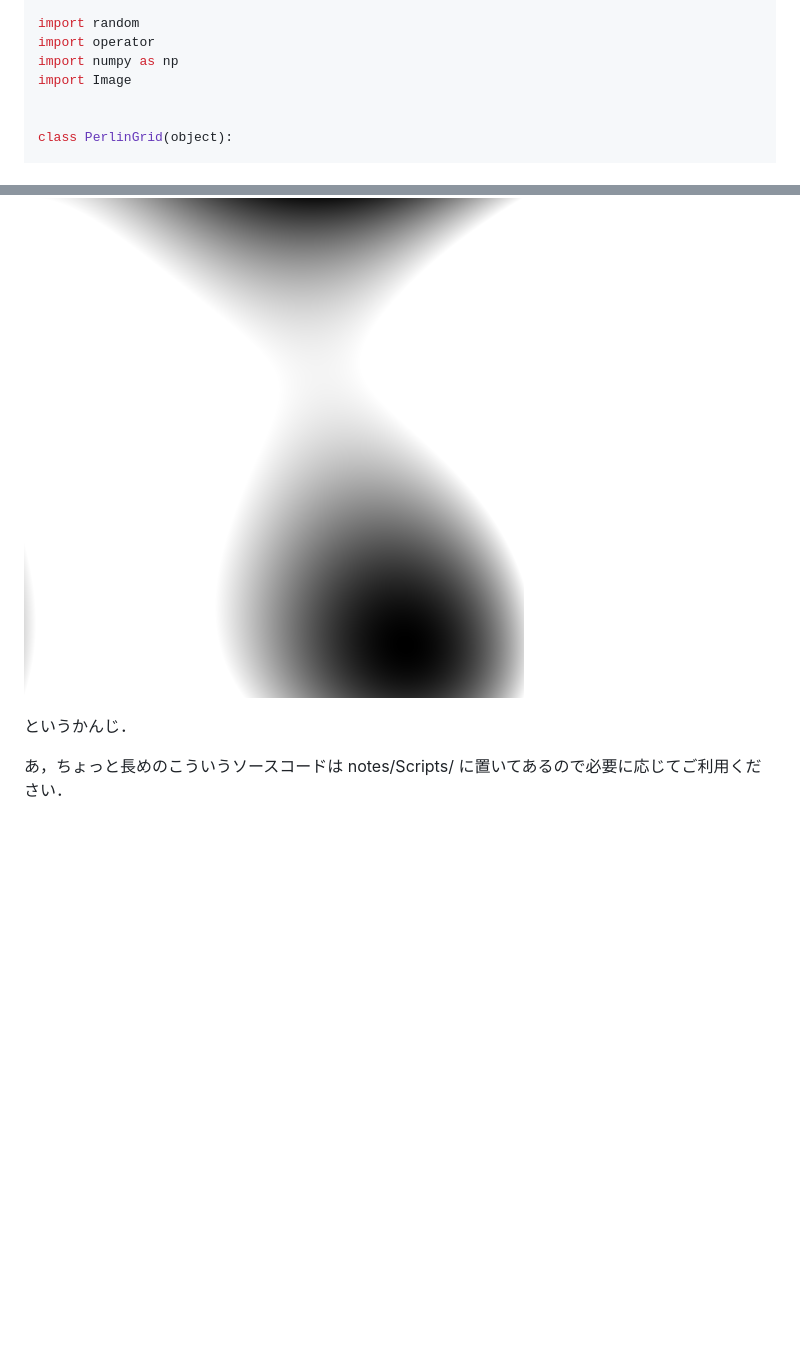
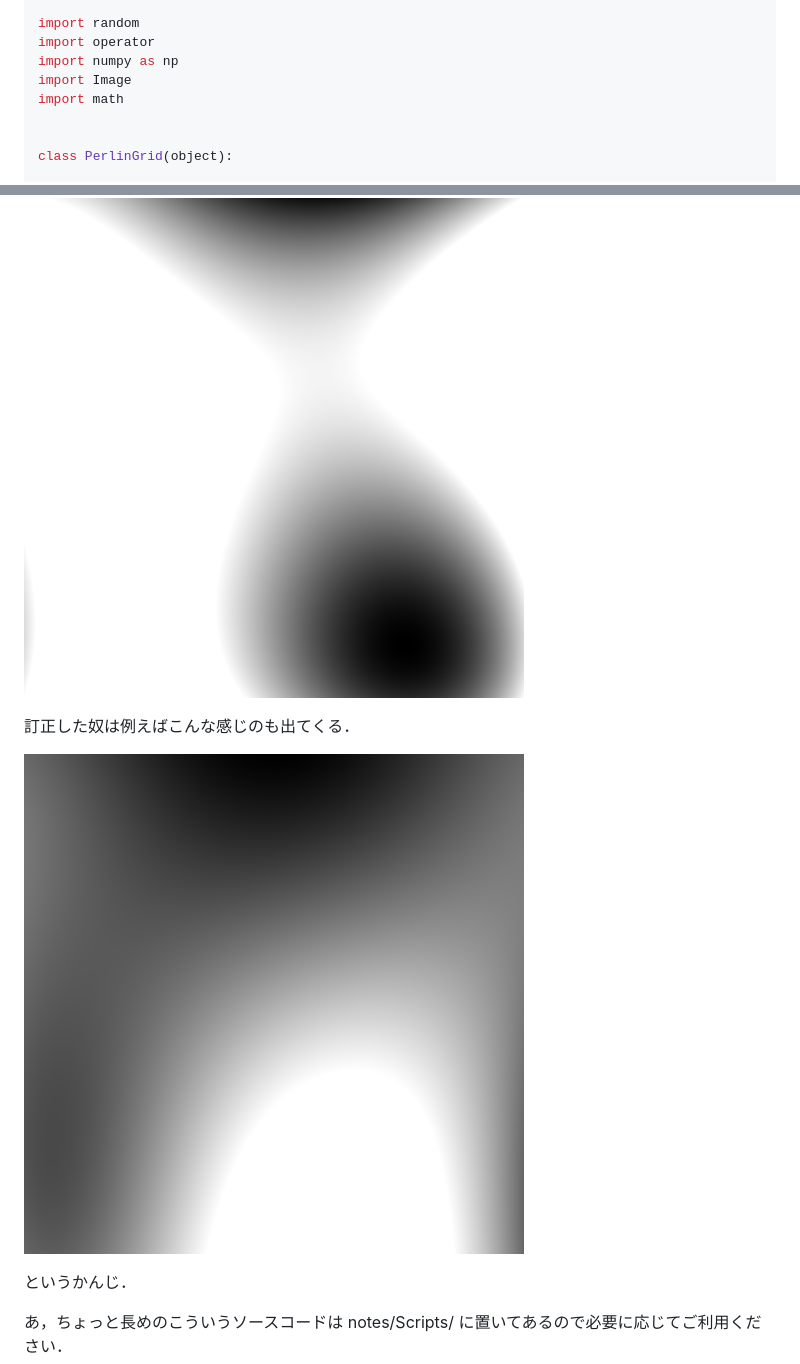
Before and after one commit to lesguillemets/notes, a Markdown page: 2013/Nov/9.python-perlinnoise.md, 2 parts joined by grey strips. GitHub-like rendering; pictures changed too: Pictures/9Nov2013-perlin4.png (added); blank space fills up the shorter version.

Commit message:
bug fix and add picture of perlin noise

```diff
--- a/2013/Nov/9.python-perlinnoise.md
+++ b/2013/Nov/9.python-perlinnoise.md
@@ -28,6 +28,7 @@ import random
 import operator
 import numpy as np
 import Image
+import math
 
 
 class PerlinGrid(object):
@@ -132,6 +139,10 @@ if __name__ == '__main__':
 ![example2.png](../../Pictures/9Nov2013-perlin2.png?raw=true)
 ![example3.png](../../Pictures/9Nov2013-perlin3.png?raw=true)
 
+訂正した奴は例えばこんな感じのも出てくる．
+
+![example4.png](../../Pictures/9Nov2013-perlin4.png?raw=true)
+
 というかんじ．
 
 あ，ちょっと長めのこういうソースコードは notes/Scripts/ に置いてあるので必要に応じてご利用ください．
```
Also changed, not shown: other parts of 2013/Nov/9.python-perlinnoise.md (+13 -7 lines), 1 other file.
